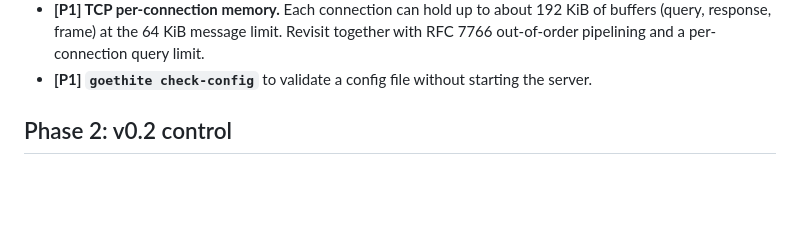
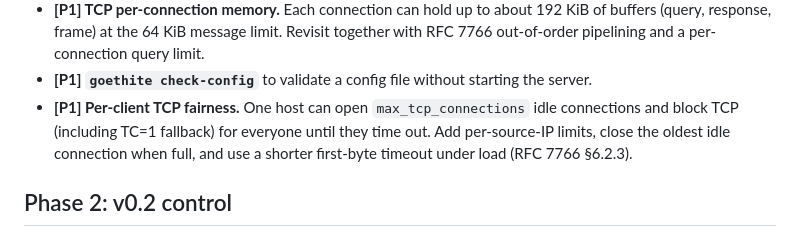
Before and after one commit to nxplain-sh/goethite, a Markdown page: docs/BACKLOG.md, the part around the change. Rendered like a GitHub page; blank space fills up the shorter version.

```diff
--- a/docs/BACKLOG.md
+++ b/docs/BACKLOG.md
@@ -39,6 +39,10 @@ When an item is picked up, move it into an issue or PR and delete it from this l
   (query, response, frame) at the 64 KiB message limit. Revisit together with RFC 7766
   out-of-order pipelining and a per-connection query limit.
 - **[P1] `goethite check-config`** to validate a config file without starting the server.
+- **[P1] Per-client TCP fairness.** One host can open `max_tcp_connections` idle connections and
+  block TCP (including TC=1 fallback) for everyone until they time out. Add per-source-IP limits,
+  close the oldest idle connection when full, and use a shorter first-byte timeout under load
+  (RFC 7766 §6.2.3).
 
 ## Phase 2: v0.2 control
 
```
Also changed, not shown: docs/THREAT_MODEL.md (+3 -1 lines).
